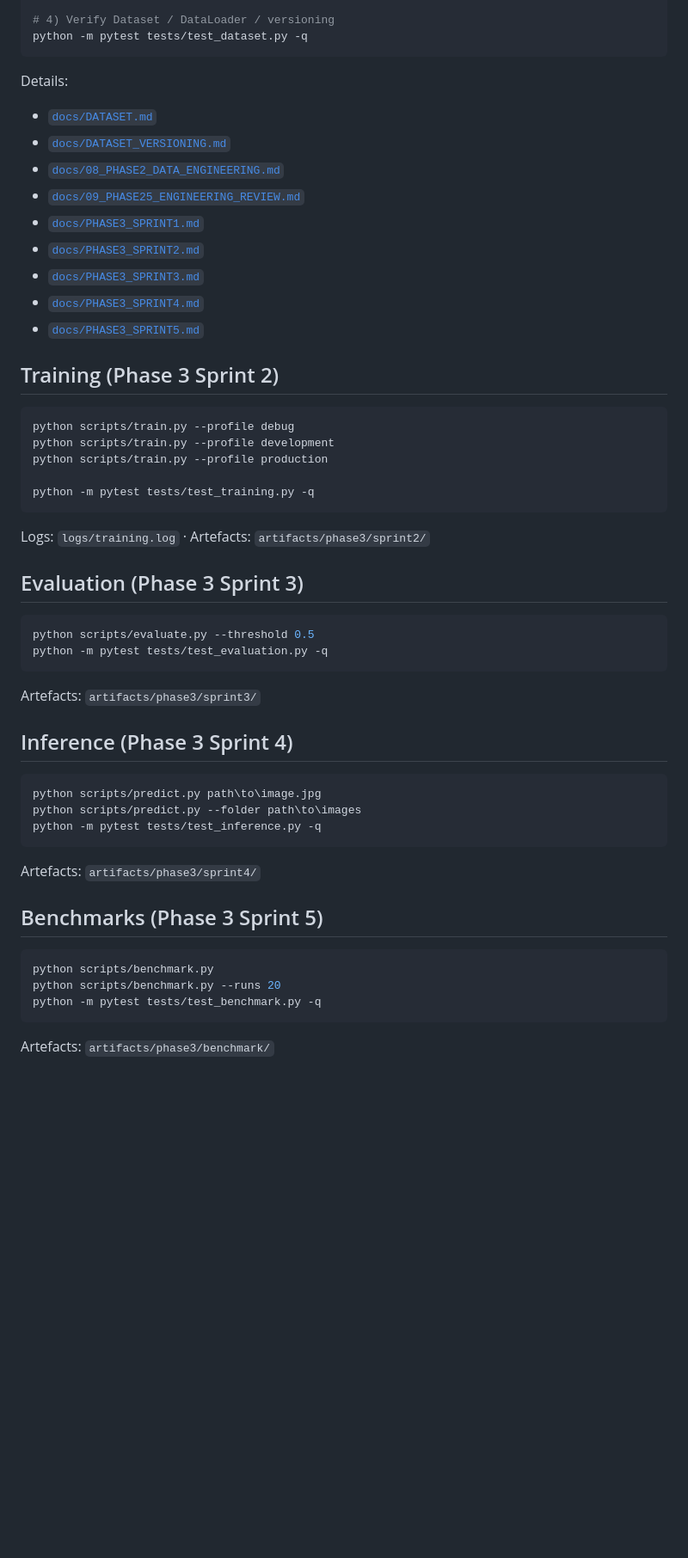
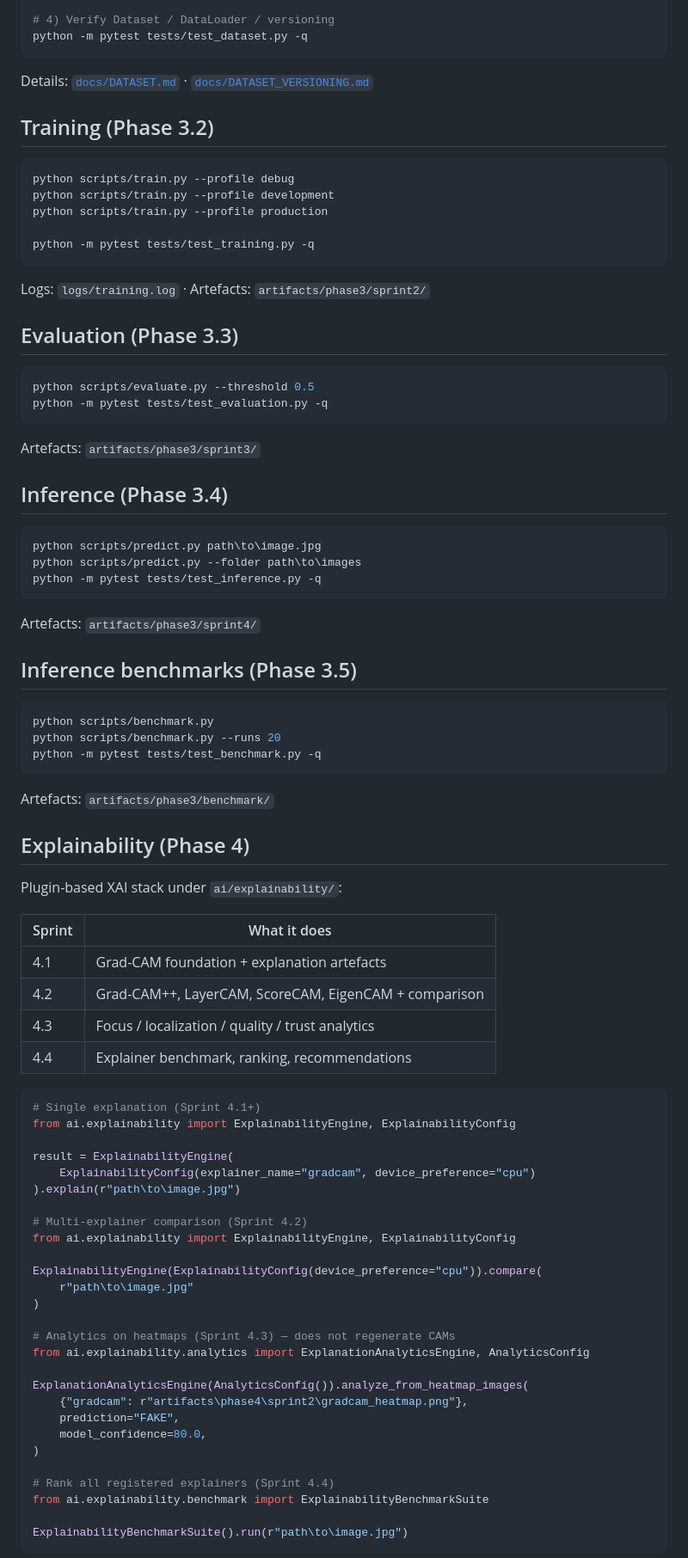
Before and after one commit to vaizzz-jpg/MAYA, a Markdown page: README.md, the part around one of its changes. Shown at 86% size. GitHub-like rendering; blank space fills up the shorter version.

Commit message:
Update README for Phase 4 explainability completion.
Co-authored-by: Cursor <cursoragent@cursor.com>

````diff
--- a/README.md
+++ b/README.md
@@ -58,19 +65,9 @@ python scripts/seal_dataset_version.py
 python -m pytest tests/test_dataset.py -q
 ```
 
-Details:
+Details: [`docs/DATASET.md`](docs/DATASET.md) · [`docs/DATASET_VERSIONING.md`](docs/DATASET_VERSIONING.md)
 
-- [`docs/DATASET.md`](docs/DATASET.md)
-- [`docs/DATASET_VERSIONING.md`](docs/DATASET_VERSIONING.md)
-- [`docs/08_PHASE2_DATA_ENGINEERING.md`](docs/08_PHASE2_DATA_ENGINEERING.md)
-- [`docs/09_PHASE25_ENGINEERING_REVIEW.md`](docs/09_PHASE25_ENGINEERING_REVIEW.md)
-- [`docs/PHASE3_SPRINT1.md`](docs/PHASE3_SPRINT1.md)
-- [`docs/PHASE3_SPRINT2.md`](docs/PHASE3_SPRINT2.md)
-- [`docs/PHASE3_SPRINT3.md`](docs/PHASE3_SPRINT3.md)
-- [`docs/PHASE3_SPRINT4.md`](docs/PHASE3_SPRINT4.md)
-- [`docs/PHASE3_SPRINT5.md`](docs/PHASE3_SPRINT5.md)
-
-## Training (Phase 3 Sprint 2)
+## Training (Phase 3.2)
 
 ```bash
 python scripts/train.py --profile debug
@@ -82,7 +79,7 @@ python -m pytest tests/test_training.py -q
 
 Logs: `logs/training.log` · Artefacts: `artifacts/phase3/sprint2/`
 
-## Evaluation (Phase 3 Sprint 3)
+## Evaluation (Phase 3.3)
 
 ```bash
 python scripts/evaluate.py --threshold 0.5
@@ -91,7 +88,7 @@ python -m pytest tests/test_evaluation.py -q
 
 Artefacts: `artifacts/phase3/sprint3/`
 
-## Inference (Phase 3 Sprint 4)
+## Inference (Phase 3.4)
 
 ```bash
 python scripts/predict.py path\to\image.jpg
@@ -101,7 +98,7 @@ python -m pytest tests/test_inference.py -q
 
 Artefacts: `artifacts/phase3/sprint4/`
 
-## Benchmarks (Phase 3 Sprint 5)
+## Inference benchmarks (Phase 3.5)
 
 ```bash
 python scripts/benchmark.py
@@ -110,3 +107,45 @@ python -m pytest tests/test_benchmark.py -q
 ```
 
 Artefacts: `artifacts/phase3/benchmark/`
+
+## Explainability (Phase 4)
+
+Plugin-based XAI stack under `ai/explainability/`:
+
+| Sprint | What it does |
+|--------|----------------|
+| 4.1 | Grad-CAM foundation + explanation artefacts |
+| 4.2 | Grad-CAM++, LayerCAM, ScoreCAM, EigenCAM + comparison |
+| 4.3 | Focus / localization / quality / trust analytics |
+| 4.4 | Explainer benchmark, ranking, recommendations |
+
+```python
+# Single explanation (Sprint 4.1+)
+from ai.explainability import ExplainabilityEngine, ExplainabilityConfig
+
+result = ExplainabilityEngine(
+    ExplainabilityConfig(explainer_name="gradcam", device_preference="cpu")
+).explain(r"path\to\image.jpg")
+
+# Multi-explainer comparison (Sprint 4.2)
+from ai.explainability import ExplainabilityEngine, ExplainabilityConfig
+
+ExplainabilityEngine(ExplainabilityConfig(device_preference="cpu")).compare(
+    r"path\to\image.jpg"
+)
+
+# Analytics on heatmaps (Sprint 4.3) — does not regenerate CAMs
+from ai.explainability.analytics import ExplanationAnalyticsEngine, AnalyticsConfig
+
+ExplanationAnalyticsEngine(AnalyticsConfig()).analyze_from_heatmap_images(
+    {"gradcam": r"artifacts\phase4\sprint2\gradcam_heatmap.png"},
+    prediction="FAKE",
+    model_confidence=80.0,
+)
+
+# Rank all registered explainers (Sprint 4.4)
+from ai.explainability.benchmark import ExplainabilityBenchmarkSuite
+
+ExplainabilityBenchmarkSuite().run(r"path\to\image.jpg")
+```
+
````
Also changed, not shown: other parts of README.md (+38 -10 lines).
